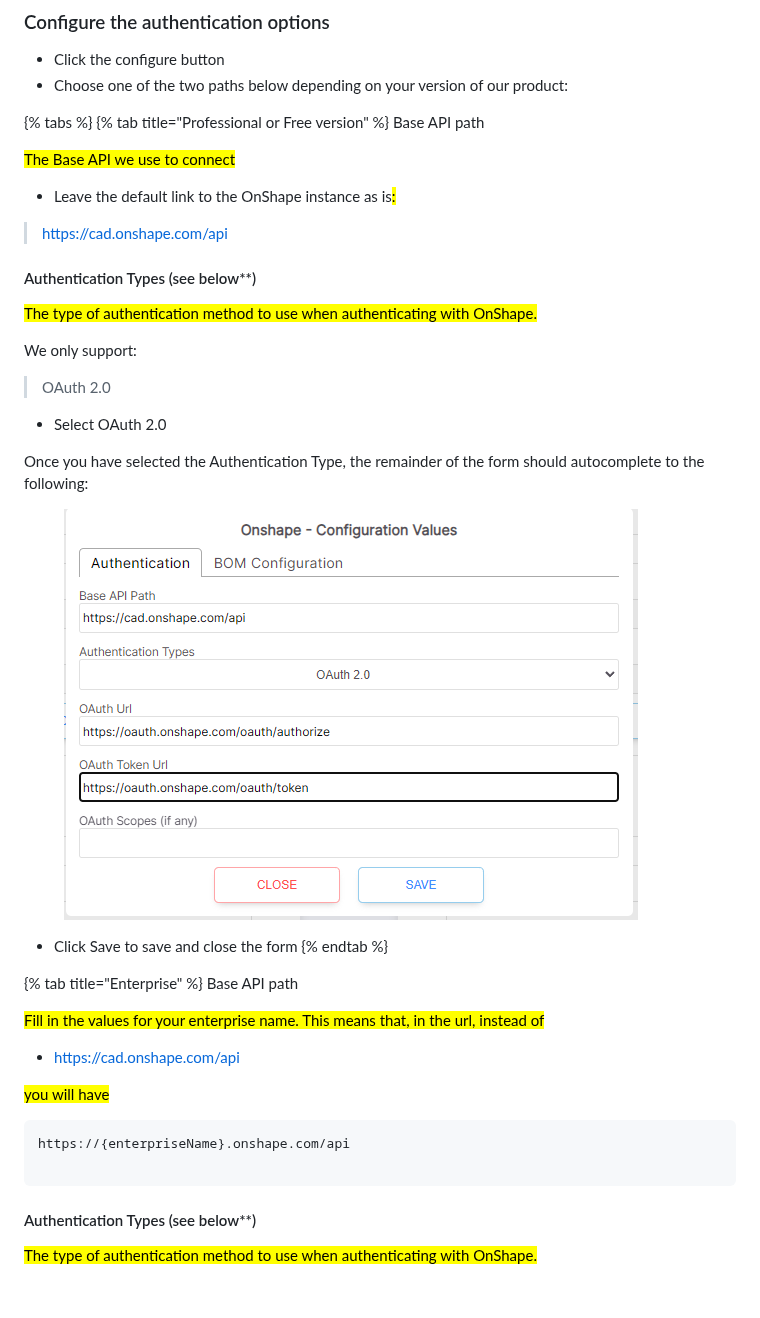
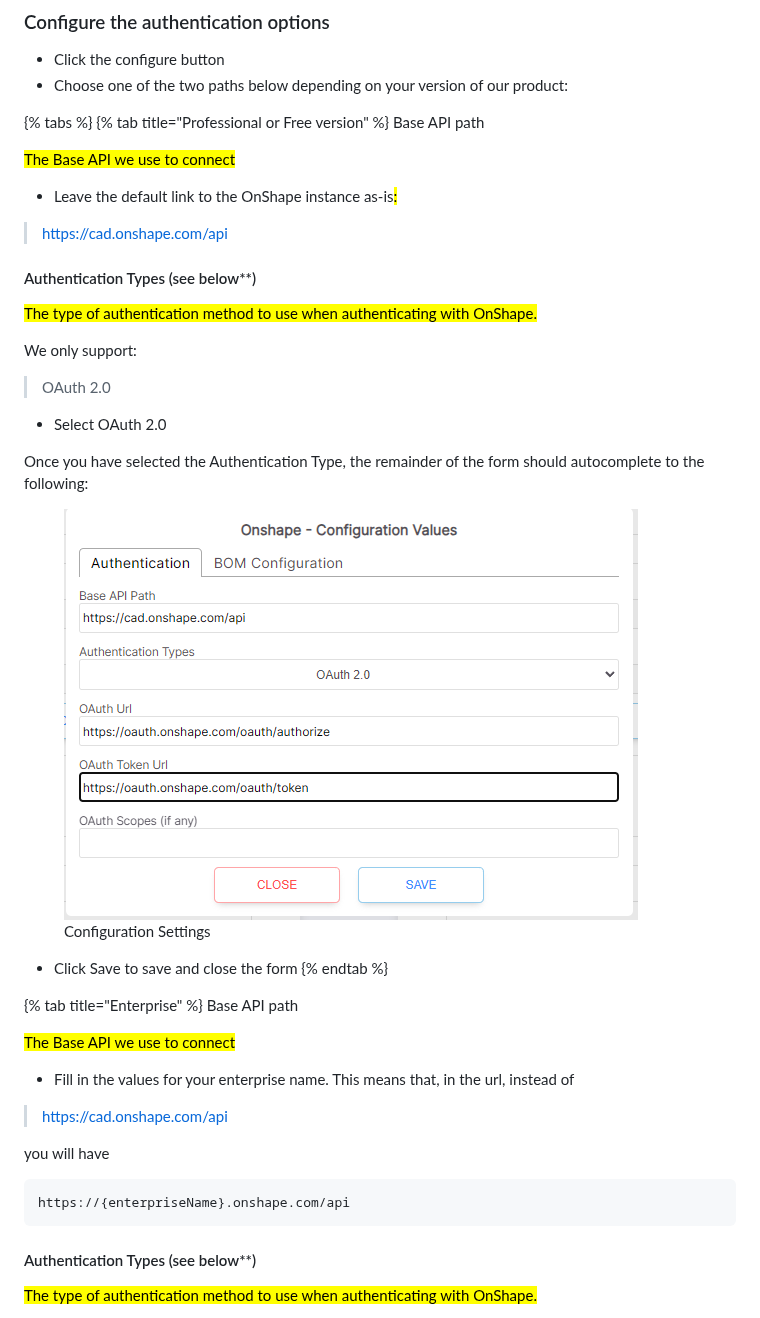
Before and after one commit to SharpSync/documentation, a Markdown page: data-sources/onshape.md, the part around one of its changes. GitHub-like rendering; blank space fills up the shorter version.

Commit message:
GITBOOK-31: No subject

````diff
--- a/data-sources/onshape.md
+++ b/data-sources/onshape.md
@@ -52,9 +52,9 @@ Base API path
 
 <mark style="color:orange;">The Base API we use to connect</mark>
 
-* Leave the default link to the OnShape instance as is<mark style="color:orange;">:</mark>
+* Leave the default link to the OnShape instance as-is<mark style="color:orange;">:</mark>
 
-> [https://cad.onshape.com/api](https://cad.onshape.com/api)
+> https://cad.onshape.com/api
 
 #### Authentication Types (see below\*\*)
 
@@ -68,7 +68,7 @@ We only support:
 
 Once you have selected the Authentication Type, the remainder of the form should autocomplete to the following:
 
-<figure><img src="../.gitbook/assets/image.png" alt="Configuration image"><figcaption></figcaption></figure>
+<figure><img src="../.gitbook/assets/image.png" alt="Image of configuration settings"><figcaption><p>Configuration Settings</p></figcaption></figure>
 
 * Click Save to save and close the form
 {% endtab %}
@@ -76,15 +76,16 @@ Once you have selected the Authentication Type, the remainder of the form should
 {% tab title="Enterprise" %}
 Base API path
 
-<mark style="color:orange;">Fill in the values for your enterprise name. This means that, in the url, instead of</mark>
+<mark style="color:orange;">The Base API we use to connect</mark>
 
-* https://cad.onshape.com/api
+* Fill in the values for your enterprise name. This means that, in the url, instead of
 
-<mark style="color:orange;">you will have</mark>
+> https://cad.onshape.com/api
+
+you will have
 
 ```
 https://{enterpriseName}.onshape.com/api
-
 ```
 
 #### Authentication Types (see below\*\*)
````
Also changed, not shown: other parts of data-sources/onshape.md (+1 -1 lines), .gitbook/assets/image (3).png (added).
